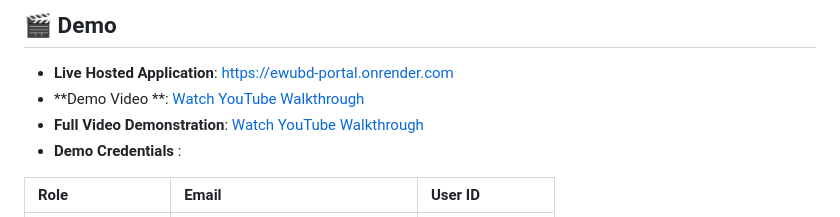
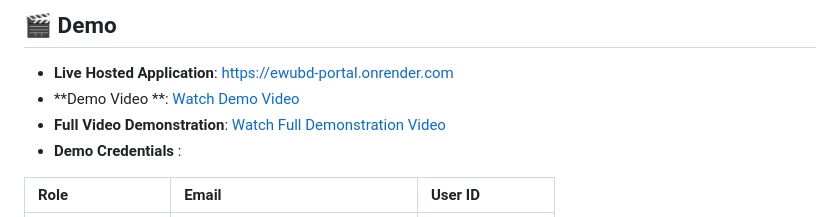
Before and after one commit to itsme-belal/EWU-Portal-System, a Markdown page: README.md, the part around the change. Drawn GitHub-style.

```diff
--- a/README.md
+++ b/README.md
@@ -262,8 +262,8 @@ Beyond registration, the portal consolidates major academic and administrative s
 ## 🎬 Demo
 
 - **Live Hosted Application**: [https://ewubd-portal.onrender.com](https://ewubd-portal.onrender.app)
-- **Demo Video **: [Watch YouTube Walkthrough](https://youtu.be/ralzK9LL7T8?si=g82UFJZWQRV1C7Md)
-- **Full Video Demonstration**: [Watch YouTube Walkthrough]((https://youtu.be/1BW0NEam_HI?si=1eF-7Gl6EUTy8K4P))
+- **Demo Video **: [Watch Demo Video](https://youtu.be/ralzK9LL7T8?si=g82UFJZWQRV1C7Md)
+- **Full Video Demonstration**: [Watch Full Demonstration Video](https://youtu.be/1BW0NEam_HI?si=1eF-7Gl6EUTy8K4P)
 - **Demo Credentials** :
 
 | Role | Email | User ID |
```
